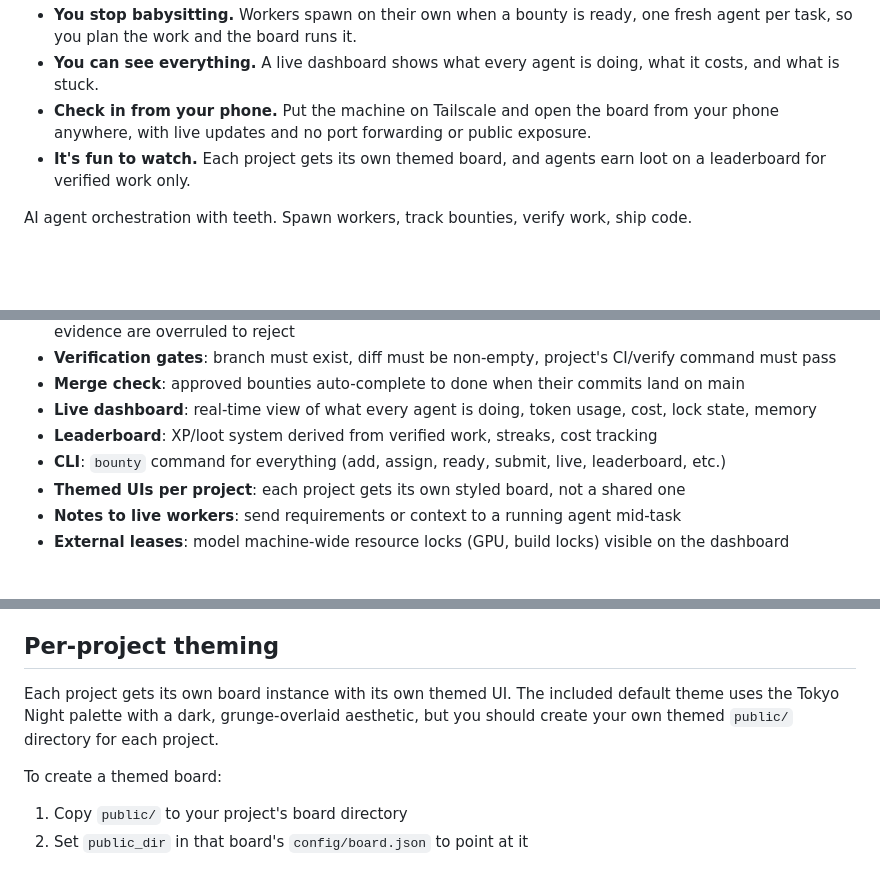
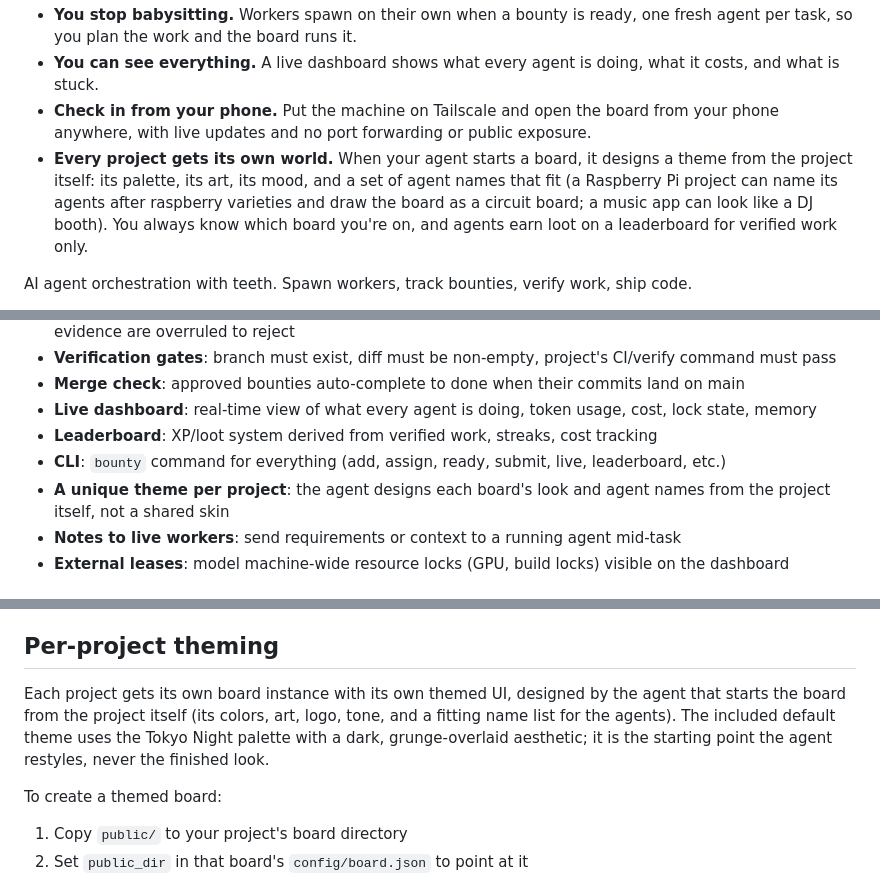
Before and after one commit to KewkLW/bounty-board, a Markdown page: README.md, 3 parts joined by grey strips. Drawn GitHub-style; blank space fills up the shorter version.

Commit message:
Say it plainly: the agent designs a unique theme for every project's board
Co-Authored-By: Claude Opus 5.5 <noreply@anthropic.com>
Claude-Session: https://claude.ai/code/session_01X1dbR21zriFuCvTxfJThH7

```diff
--- a/README.md
+++ b/README.md
@@ -14,7 +14,7 @@ Run a few AI agents in parallel and you hit the same problems fast: they say "do
 - **You stop babysitting.** Workers spawn on their own when a bounty is ready, one fresh agent per task, so you plan the work and the board runs it.
 - **You can see everything.** A live dashboard shows what every agent is doing, what it costs, and what is stuck.
 - **Check in from your phone.** Put the machine on Tailscale and open the board from your phone anywhere, with live updates and no port forwarding or public exposure.
-- **It's fun to watch.** Each project gets its own themed board, and agents earn loot on a leaderboard for verified work only.
+- **Every project gets its own world.** When your agent starts a board, it designs a theme from the project itself: its palette, its art, its mood, and a set of agent names that fit (a Raspberry Pi project can name its agents after raspberry varieties and draw the board as a circuit board; a music app can look like a DJ booth). You always know which board you're on, and agents earn loot on a leaderboard for verified work only.
 
 AI agent orchestration with teeth. Spawn workers, track bounties, verify work, ship code.
 
@@ -35,7 +35,7 @@ The single accountability system for every AI agent. Work that is not marked don
 - **Live dashboard**: real-time view of what every agent is doing, token usage, cost, lock state, memory
 - **Leaderboard**: XP/loot system derived from verified work, streaks, cost tracking
 - **CLI**: `bounty` command for everything (add, assign, ready, submit, live, leaderboard, etc.)
-- **Themed UIs per project**: each project gets its own styled board, not a shared one
+- **A unique theme per project**: the agent designs each board's look and agent names from the project itself, not a shared skin
 - **Notes to live workers**: send requirements or context to a running agent mid-task
 - **External leases**: model machine-wide resource locks (GPU, build locks) visible on the dashboard
 
@@ -334,7 +334,7 @@ Tier names: bug = Kill Order / Wanted: Dead / Bounty Posted / Pest Control; task
 
 ## Per-project theming
 
-Each project gets its own board instance with its own themed UI. The included default theme uses the Tokyo Night palette with a dark, grunge-overlaid aesthetic, but you should create your own themed `public/` directory for each project.
+Each project gets its own board instance with its own themed UI, designed by the agent that starts the board from the project itself (its colors, art, logo, tone, and a fitting name list for the agents). The included default theme uses the Tokyo Night palette with a dark, grunge-overlaid aesthetic; it is the starting point the agent restyles, never the finished look.
 
 To create a themed board:
 1. Copy `public/` to your project's board directory
```
Also changed, not shown: skill/its-not-a-kanban/SKILL.md (+1 -1 lines).
